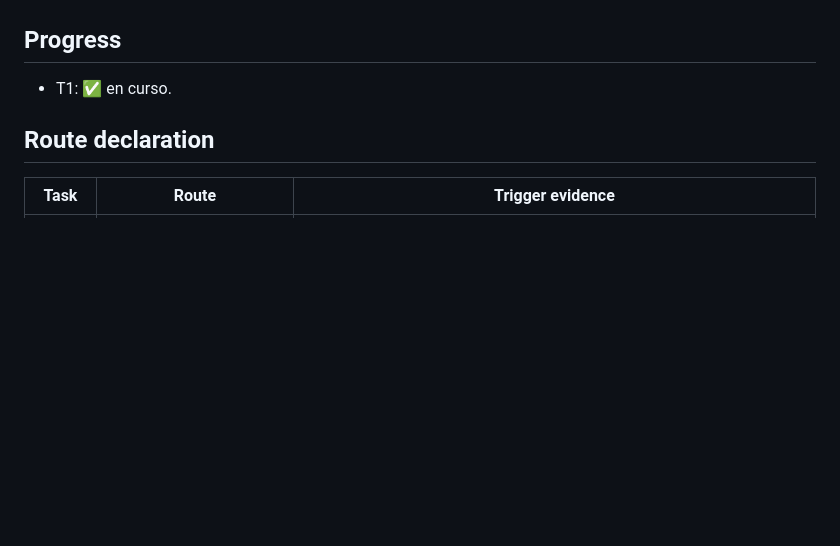
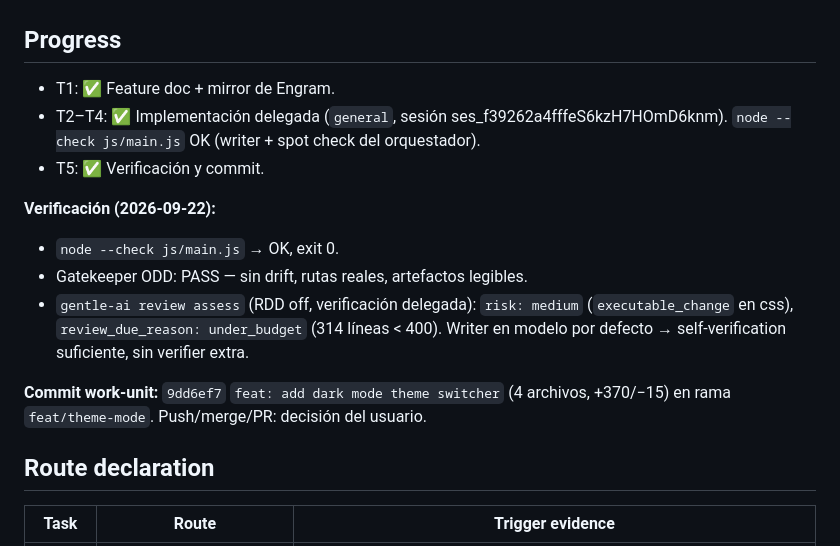
Before and after one commit to SbiDev-447/Portfolio-Vanilla, a Markdown page: odd/tasks/theme-mode.md, the part around the change. Drawn GitHub-style; blank space fills up the shorter version.

Commit message:
docs: record theme-mode verification and commit evidence

```diff
--- a/odd/tasks/theme-mode.md
+++ b/odd/tasks/theme-mode.md
@@ -60,7 +60,20 @@ slice único, un solo commit work-unit.
 
 ## Progress
 
-- T1: ✅ en curso.
+- T1: ✅ Feature doc + mirror de Engram.
+- T2–T4: ✅ Implementación delegada (`general`, sesión ses_f39262a4fffeS6kzH7HOmD6knm).
+  `node --check js/main.js` OK (writer + spot check del orquestador).
+- T5: ✅ Verificación y commit.
+
+**Verificación (2026-09-22):**
+- `node --check js/main.js` → OK, exit 0.
+- Gatekeeper ODD: PASS — sin drift, rutas reales, artefactos legibles.
+- `gentle-ai review assess` (RDD off, verificación delegada): `risk: medium`
+  (`executable_change` en css), `review_due_reason: under_budget` (314 líneas < 400).
+  Writer en modelo por defecto → self-verification suficiente, sin verifier extra.
+
+**Commit work-unit:** `9dd6ef7` `feat: add dark mode theme switcher` (4 archivos, +370/−15)
+en rama `feat/theme-mode`. Push/merge/PR: decisión del usuario.
 
 ## Route declaration
 
```
